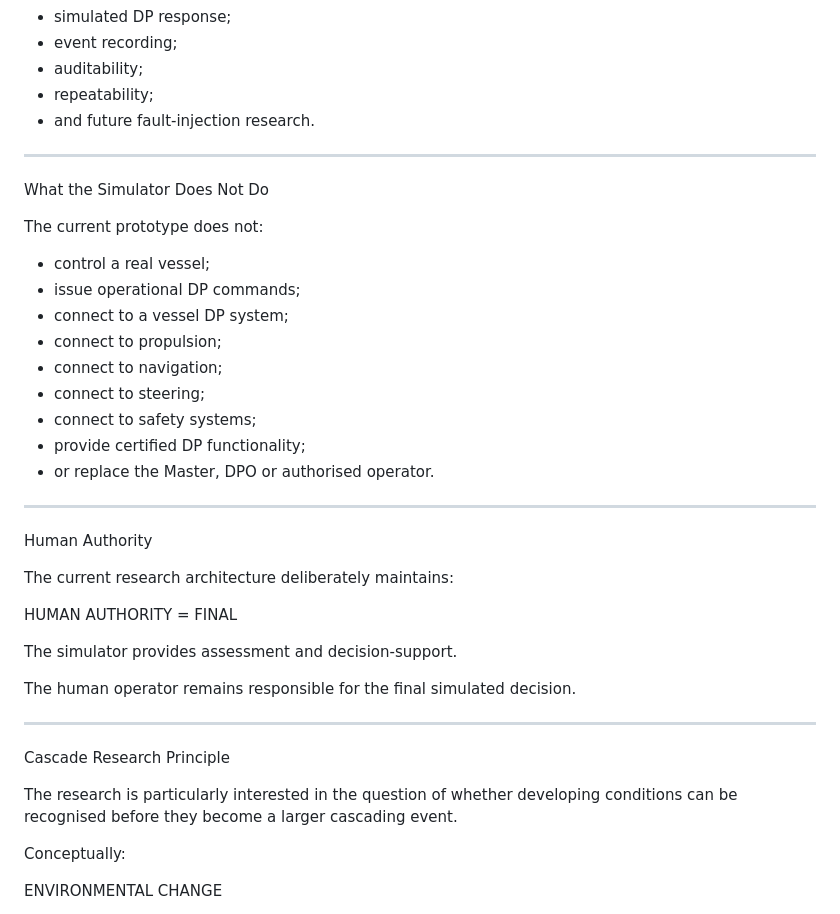
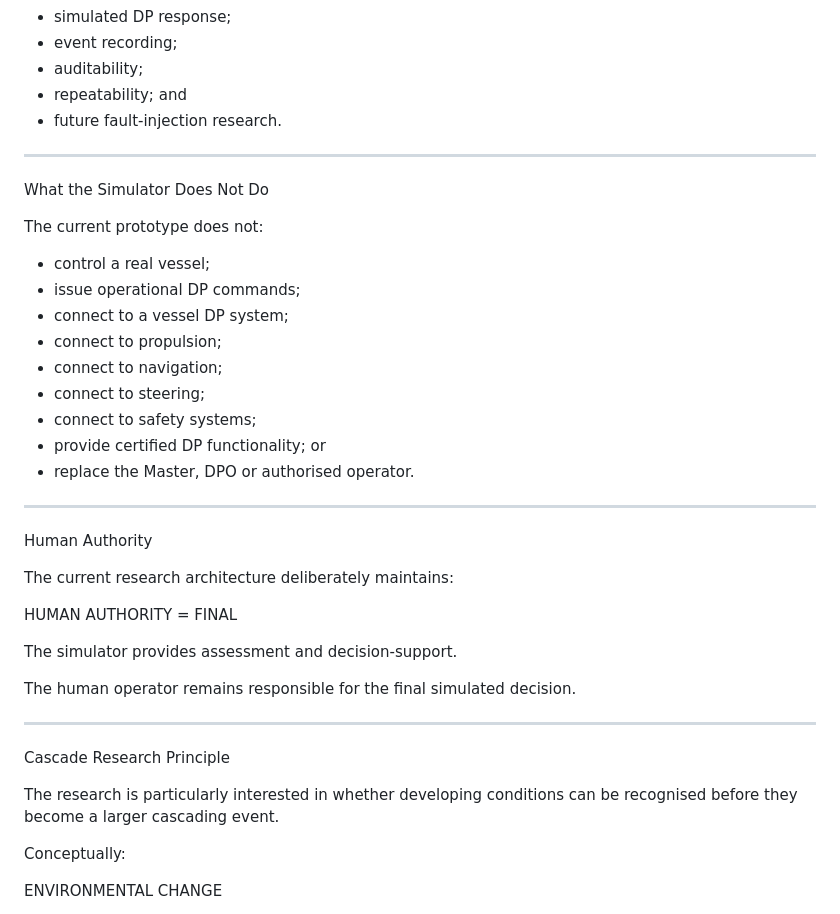
Before and after one commit to 123AGustien/sextant-protocol-dp-system, a Markdown page: docs/whitepaper/00_Whitepaper_Index.md, the part around one of its changes. GitHub-like rendering.

```diff
--- a/docs/whitepaper/00_Whitepaper_Index.md
+++ b/docs/whitepaper/00_Whitepaper_Index.md
@@ -206,8 +152,8 @@ The simulator provides a controlled research environment for investigating:
 - simulated DP response;
 - event recording;
 - auditability;
-- repeatability;
-- and future fault-injection research.
+- repeatability; and
+- future fault-injection research.
 
 ---
 
@@ -222,8 +168,8 @@ The current prototype does not:
 - connect to navigation;
 - connect to steering;
 - connect to safety systems;
-- provide certified DP functionality;
-- or replace the Master, DPO or authorised operator.
+- provide certified DP functionality; or
+- replace the Master, DPO or authorised operator.
 
 ---
 
@@ -241,7 +187,7 @@ The human operator remains responsible for the final simulated decision.
 
 Cascade Research Principle
 
-The research is particularly interested in the question of whether developing conditions can be recognised before they become a larger cascading event.
+The research is particularly interested in whether developing conditions can be recognised before they become a larger cascading event.
 
 Conceptually:
 
```
Also changed, not shown: other parts of docs/whitepaper/00_Whitepaper_Index.md (+43 -103 lines).
